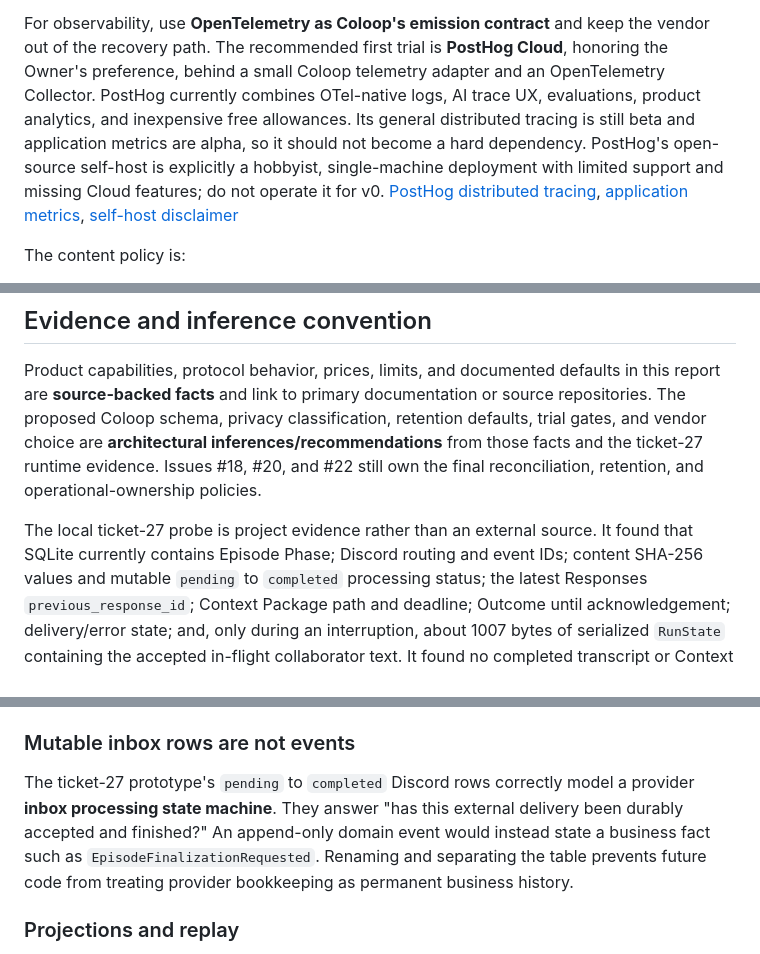
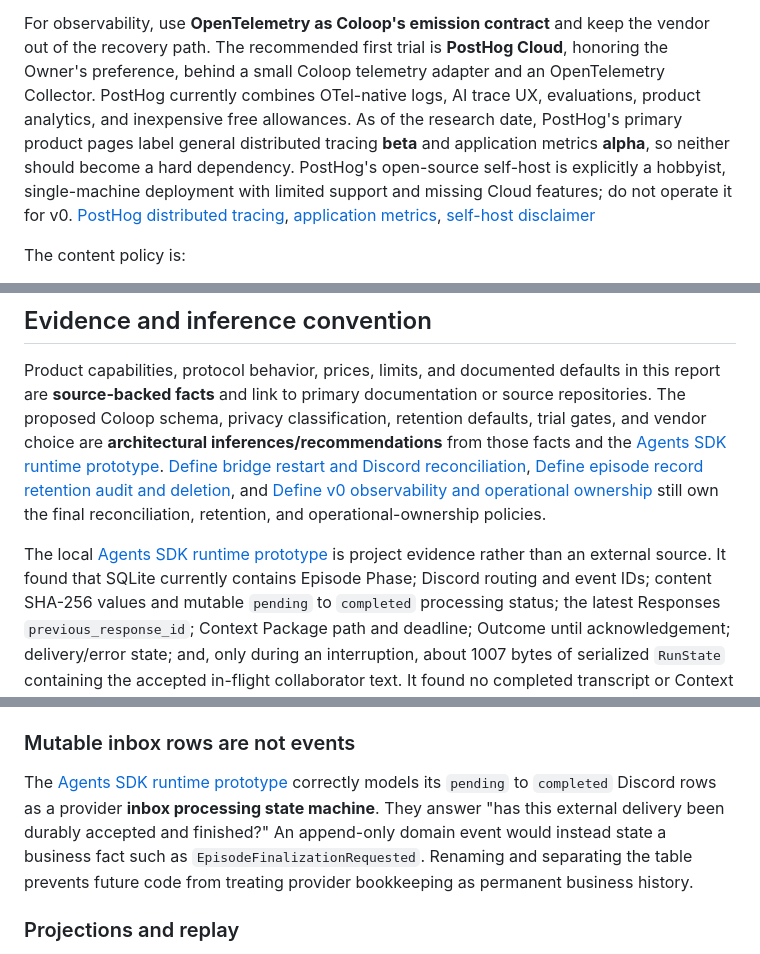
Before and after one commit to rajat2006/coloop, a Markdown page: docs/research/episode-event-journal-observability.md, 3 parts joined by grey strips. Drawn GitHub-style.

```diff
--- a/docs/research/episode-event-journal-observability.md
+++ b/docs/research/episode-event-journal-observability.md
@@ -35,9 +35,10 @@ For observability, use **OpenTelemetry as Coloop's emission contract** and keep
 vendor out of the recovery path. The recommended first trial is **PostHog Cloud**,
 honoring the Owner's preference, behind a small Coloop telemetry adapter and an
 OpenTelemetry Collector. PostHog currently combines OTel-native logs, AI trace UX,
-evaluations, product analytics, and inexpensive free allowances. Its general
-distributed tracing is still beta and application metrics are alpha, so it should
-not become a hard dependency. PostHog's open-source self-host is explicitly a
+evaluations, product analytics, and inexpensive free allowances. As of the research
+date, PostHog's primary product pages label general distributed tracing **beta** and
+application metrics **alpha**, so neither should become a hard dependency. PostHog's
+open-source self-host is explicitly a
 hobbyist, single-machine deployment with limited support and missing Cloud features;
 do not operate it for v0. [PostHog distributed
 tracing](https://posthog.com/docs/distributed-tracing), [application
@@ -77,11 +78,15 @@ Product capabilities, protocol behavior, prices, limits, and documented defaults
 this report are **source-backed facts** and link to primary documentation or source
 repositories. The proposed Coloop schema, privacy classification, retention defaults,
 trial gates, and vendor choice are **architectural inferences/recommendations** from
-those facts and the ticket-27 runtime evidence. Issues #18, #20, and #22 still own the
-final reconciliation, retention, and operational-ownership policies.
+those facts and the [Agents SDK runtime prototype](https://github.com/rajat2006/coloop/issues/27).
+[Define bridge restart and Discord reconciliation](https://github.com/rajat2006/coloop/issues/18),
+[Define episode record retention audit and deletion](https://github.com/rajat2006/coloop/issues/20),
+and [Define v0 observability and operational ownership](https://github.com/rajat2006/coloop/issues/22)
+still own the final reconciliation, retention, and operational-ownership policies.
 
-The local ticket-27 probe is project evidence rather than an external source. It found
-that SQLite currently contains Episode Phase; Discord routing and event IDs; content
+The local [Agents SDK runtime prototype](https://github.com/rajat2006/coloop/issues/27)
+is project evidence rather than an external source. It found that SQLite currently
+contains Episode Phase; Discord routing and event IDs; content
 SHA-256 values and mutable `pending` to `completed` processing status; the latest
 Responses `previous_response_id`; Context Package path and deadline; Outcome until
 acknowledgement; delivery/error state; and, only during an interruption, about 1007
@@ -306,11 +314,12 @@ pattern](https://docs.aws.amazon.com/prescriptive-guidance/latest/cloud-design-p
 
 ### Mutable inbox rows are not events
 
-The ticket-27 prototype's `pending` to `completed` Discord rows correctly model a
-provider **inbox processing state machine**. They answer "has this external delivery
-been durably accepted and finished?" An append-only domain event would instead state
-a business fact such as `EpisodeFinalizationRequested`. Renaming and separating the
-table prevents future code from treating provider bookkeeping as permanent business
+The [Agents SDK runtime prototype](https://github.com/rajat2006/coloop/issues/27)
+correctly models its `pending` to `completed` Discord rows as a provider **inbox
+processing state machine**. They answer "has this external delivery been durably
+accepted and finished?" An append-only domain event would instead state a business
+fact such as `EpisodeFinalizationRequested`. Renaming and separating the table
+prevents future code from treating provider bookkeeping as permanent business
 history.
 
 ### Projections and replay
```
Also changed, not shown: other parts of docs/research/episode-event-journal-observability.md (+41 -28 lines).
